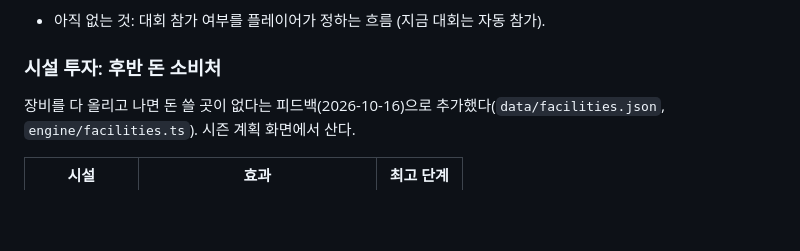
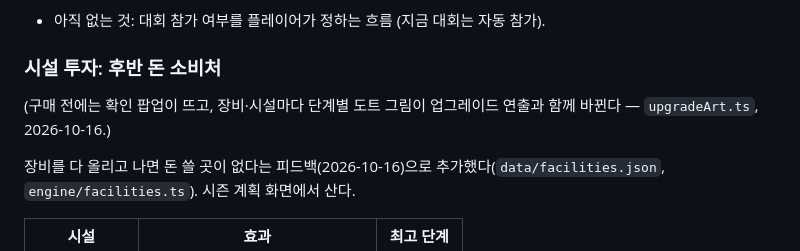
Before and after one commit to SeunggiJung/paintochamps, a Markdown page: docs/design.md, the part around the change. GitHub-like rendering; blank space fills up the shorter version.

```diff
--- a/docs/design.md
+++ b/docs/design.md
@@ -209,6 +209,7 @@ R_{me}' = R_{me} + 0.1 \times (\text{mental} - 500)
 - 아직 없는 것: 대회 참가 여부를 플레이어가 정하는 흐름 (지금 대회는 자동 참가).
 
 ### 시설 투자: 후반 돈 소비처
+(구매 전에는 확인 팝업이 뜨고, 장비·시설마다 단계별 도트 그림이 업그레이드 연출과 함께 바뀐다 — `upgradeArt.ts`, 2026-10-16.)
 
 장비를 다 올리고 나면 돈 쓸 곳이 없다는 피드백(2026-10-16)으로 추가했다(`data/facilities.json`, `engine/facilities.ts`). 시즌 계획 화면에서 산다.
 
```
Also changed, not shown: CLAUDE.md (+2 -1 lines), docs/feedback.md (+3 -0 lines).
